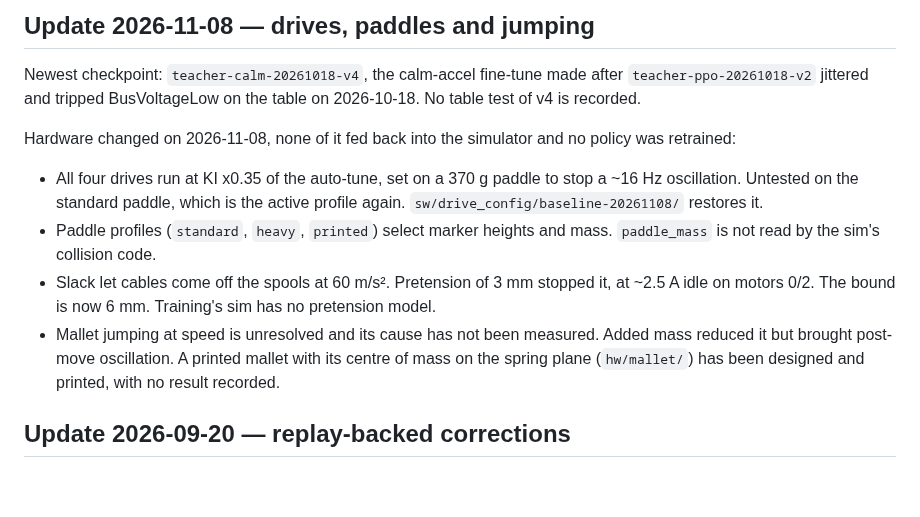
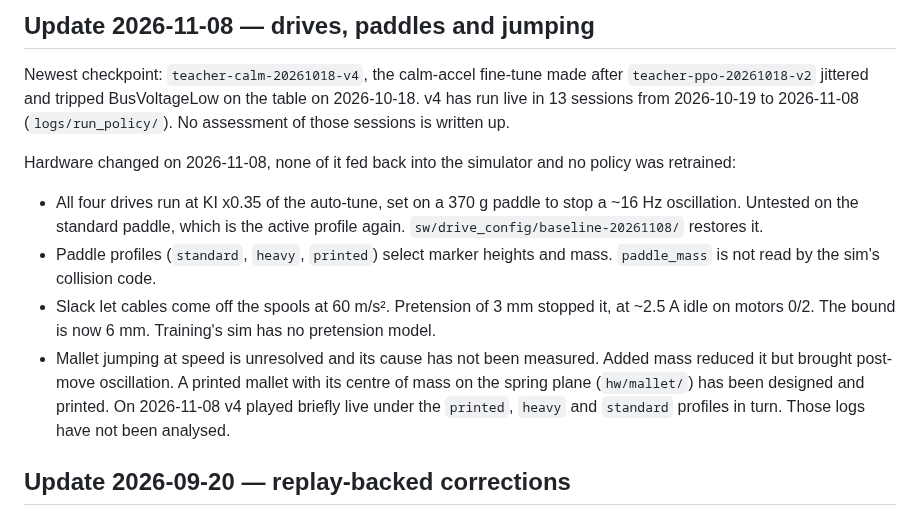
Before and after one commit to misprit7/airhockey, a Markdown page: SIM2REAL.md, the part around the change. Rendered like a GitHub page; blank space fills up the shorter version.

Commit message:
Correct the docs: v4 has run on the table

```diff
--- a/SIM2REAL.md
+++ b/SIM2REAL.md
@@ -4,7 +4,8 @@
 
 Newest checkpoint: `teacher-calm-20261018-v4`, the calm-accel fine-tune made
 after `teacher-ppo-20261018-v2` jittered and tripped BusVoltageLow on the table
-on 2026-10-18. No table test of v4 is recorded.
+on 2026-10-18. v4 has run live in 13 sessions from 2026-10-19 to 2026-11-08
+(`logs/run_policy/`). No assessment of those sessions is written up.
 
 Hardware changed on 2026-11-08, none of it fed back into the simulator and no
 policy was retrained:
@@ -20,7 +21,8 @@ policy was retrained:
 - Mallet jumping at speed is unresolved and its cause has not been measured.
   Added mass reduced it but brought post-move oscillation. A printed mallet
   with its centre of mass on the spring plane (`hw/mallet/`) has been designed
-  and printed, with no result recorded.
+  and printed. On 2026-11-08 v4 played briefly live under the `printed`, `heavy`
+  and `standard` profiles in turn. Those logs have not been analysed.
 
 ## Update 2026-09-20 — replay-backed corrections
 
```
Also changed, not shown: CLAUDE.md (+2 -2 lines).
